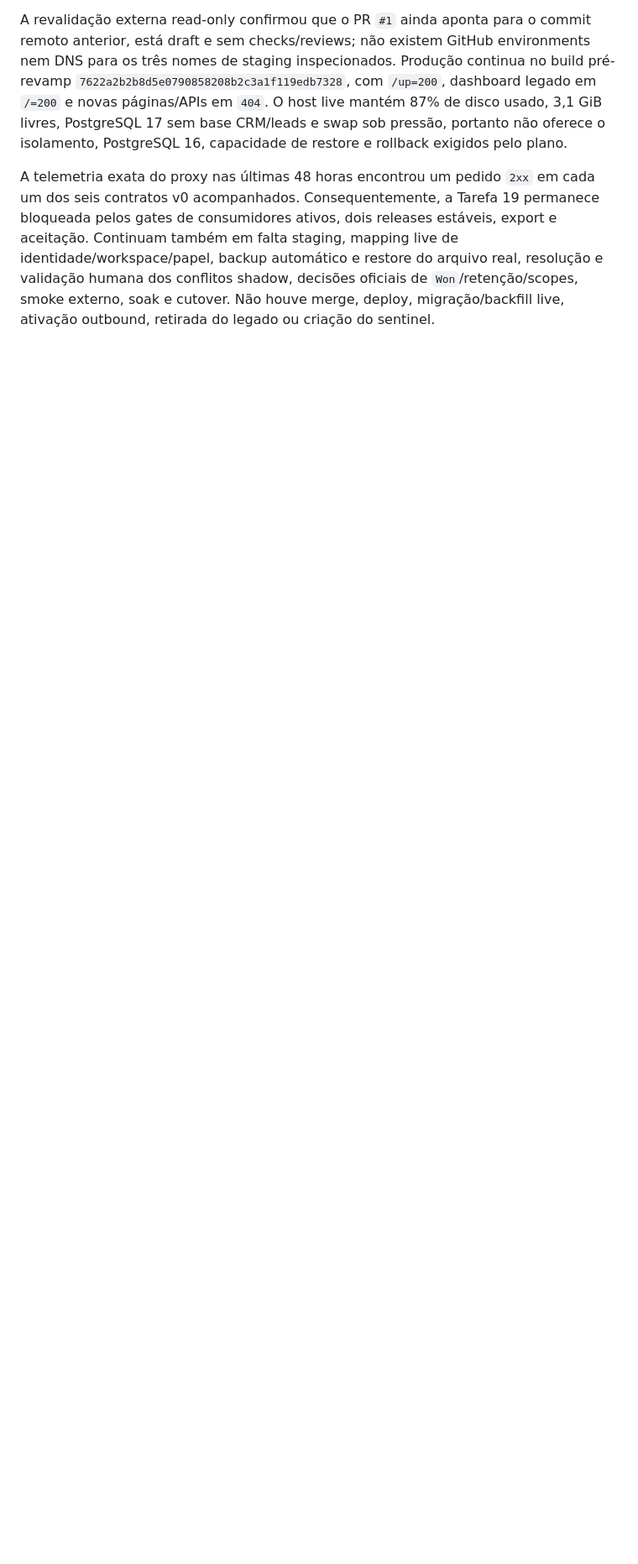
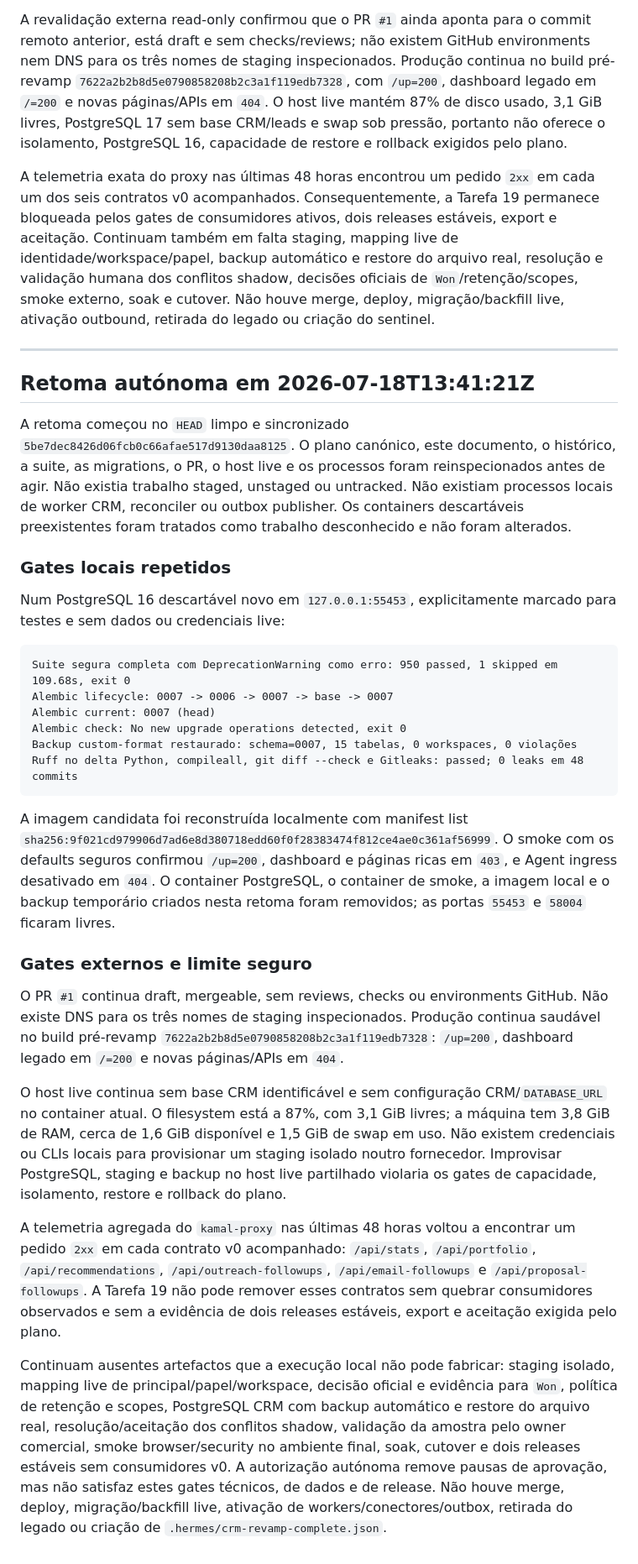
Before and after one commit to zelusototmayor/lead-automation, a Markdown page: docs/crm/CURRENT_STATE.md, the part around the change. Shown at 84% size. Drawn GitHub-style; blank space fills up the shorter version.

Commit message:
docs: record current CRM completion gates

````diff
--- a/docs/crm/CURRENT_STATE.md
+++ b/docs/crm/CURRENT_STATE.md
@@ -907,3 +907,34 @@ O candidato congelado no digest staged `699a6bd07179d434d8c887f3abf7f5eeec29219c
 A revalidação externa read-only confirmou que o PR `#1` ainda aponta para o commit remoto anterior, está draft e sem checks/reviews; não existem GitHub environments nem DNS para os três nomes de staging inspecionados. Produção continua no build pré-revamp `7622a2b2b8d5e0790858208b2c3a1f119edb7328`, com `/up=200`, dashboard legado em `/=200` e novas páginas/APIs em `404`. O host live mantém 87% de disco usado, 3,1 GiB livres, PostgreSQL 17 sem base CRM/leads e swap sob pressão, portanto não oferece o isolamento, PostgreSQL 16, capacidade de restore e rollback exigidos pelo plano.
 
 A telemetria exata do proxy nas últimas 48 horas encontrou um pedido `2xx` em cada um dos seis contratos v0 acompanhados. Consequentemente, a Tarefa 19 permanece bloqueada pelos gates de consumidores ativos, dois releases estáveis, export e aceitação. Continuam também em falta staging, mapping live de identidade/workspace/papel, backup automático e restore do arquivo real, resolução e validação humana dos conflitos shadow, decisões oficiais de `Won`/retenção/scopes, smoke externo, soak e cutover. Não houve merge, deploy, migração/backfill live, ativação outbound, retirada do legado ou criação do sentinel.
+
+---
+
+## Retoma autónoma em 2026-07-18T13:41:21Z
+
+A retoma começou no `HEAD` limpo e sincronizado `5be7dec8426d06fcb0c66afae517d9130daa8125`. O plano canónico, este documento, o histórico, a suite, as migrations, o PR, o host live e os processos foram reinspecionados antes de agir. Não existia trabalho staged, unstaged ou untracked. Não existiam processos locais de worker CRM, reconciler ou outbox publisher. Os containers descartáveis preexistentes foram tratados como trabalho desconhecido e não foram alterados.
+
+### Gates locais repetidos
+
+Num PostgreSQL 16 descartável novo em `127.0.0.1:55453`, explicitamente marcado para testes e sem dados ou credenciais live:
+
+```text
+Suite segura completa com DeprecationWarning como erro: 950 passed, 1 skipped em 109.68s, exit 0
+Alembic lifecycle: 0007 -> 0006 -> 0007 -> base -> 0007
+Alembic current: 0007 (head)
+Alembic check: No new upgrade operations detected, exit 0
+Backup custom-format restaurado: schema=0007, 15 tabelas, 0 workspaces, 0 violações
+Ruff no delta Python, compileall, git diff --check e Gitleaks: passed; 0 leaks em 48 commits
+```
+
+A imagem candidata foi reconstruída localmente com manifest list `sha256:9f021cd979906d7ad6e8d380718edd60f0f28383474f812ce4ae0c361af56999`. O smoke com os defaults seguros confirmou `/up=200`, dashboard e páginas ricas em `403`, e Agent ingress desativado em `404`. O container PostgreSQL, o container de smoke, a imagem local e o backup temporário criados nesta retoma foram removidos; as portas `55453` e `58004` ficaram livres.
+
+### Gates externos e limite seguro
+
+O PR `#1` continua draft, mergeable, sem reviews, checks ou environments GitHub. Não existe DNS para os três nomes de staging inspecionados. Produção continua saudável no build pré-revamp `7622a2b2b8d5e0790858208b2c3a1f119edb7328`: `/up=200`, dashboard legado em `/=200` e novas páginas/APIs em `404`.
+
+O host live continua sem base CRM identificável e sem configuração CRM/`DATABASE_URL` no container atual. O filesystem está a 87%, com 3,1 GiB livres; a máquina tem 3,8 GiB de RAM, cerca de 1,6 GiB disponível e 1,5 GiB de swap em uso. Não existem credenciais ou CLIs locais para provisionar um staging isolado noutro fornecedor. Improvisar PostgreSQL, staging e backup no host live partilhado violaria os gates de capacidade, isolamento, restore e rollback do plano.
+
+A telemetria agregada do `kamal-proxy` nas últimas 48 horas voltou a encontrar um pedido `2xx` em cada contrato v0 acompanhado: `/api/stats`, `/api/portfolio`, `/api/recommendations`, `/api/outreach-followups`, `/api/email-followups` e `/api/proposal-followups`. A Tarefa 19 não pode remover esses contratos sem quebrar consumidores observados e sem a evidência de dois releases estáveis, export e aceitação exigida pelo plano.
+
+Continuam ausentes artefactos que a execução local não pode fabricar: staging isolado, mapping live de principal/papel/workspace, decisão oficial e evidência para `Won`, política de retenção e scopes, PostgreSQL CRM com backup automático e restore do arquivo real, resolução/aceitação dos conflitos shadow, validação da amostra pelo owner comercial, smoke browser/security no ambiente final, soak, cutover e dois releases estáveis sem consumidores v0. A autorização autónoma remove pausas de aprovação, mas não satisfaz estes gates técnicos, de dados e de release. Não houve merge, deploy, migração/backfill live, ativação de workers/conectores/outbox, retirada do legado ou criação de `.hermes/crm-revamp-complete.json`.
````
